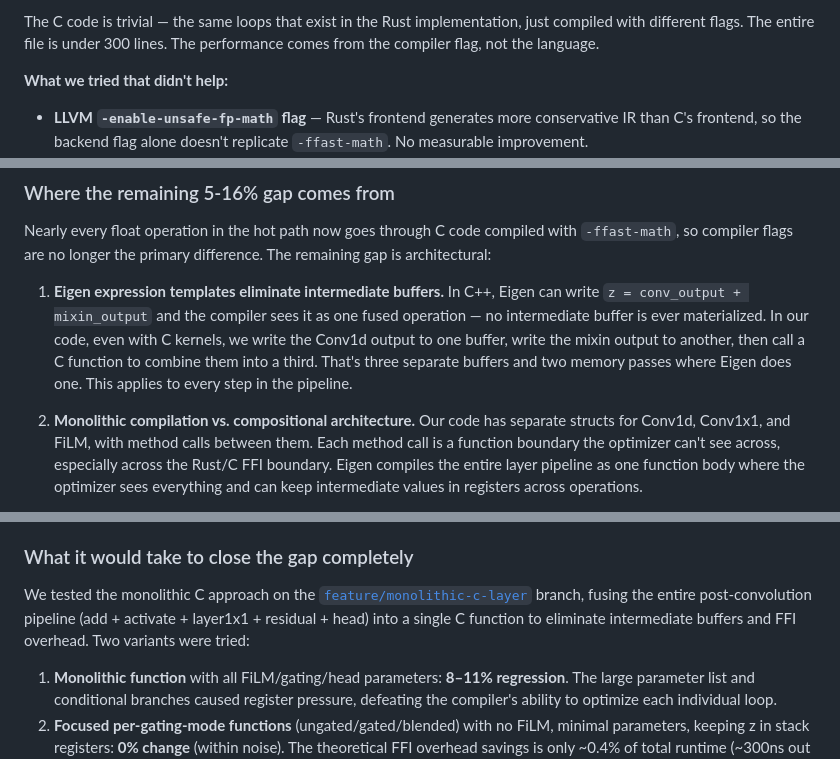
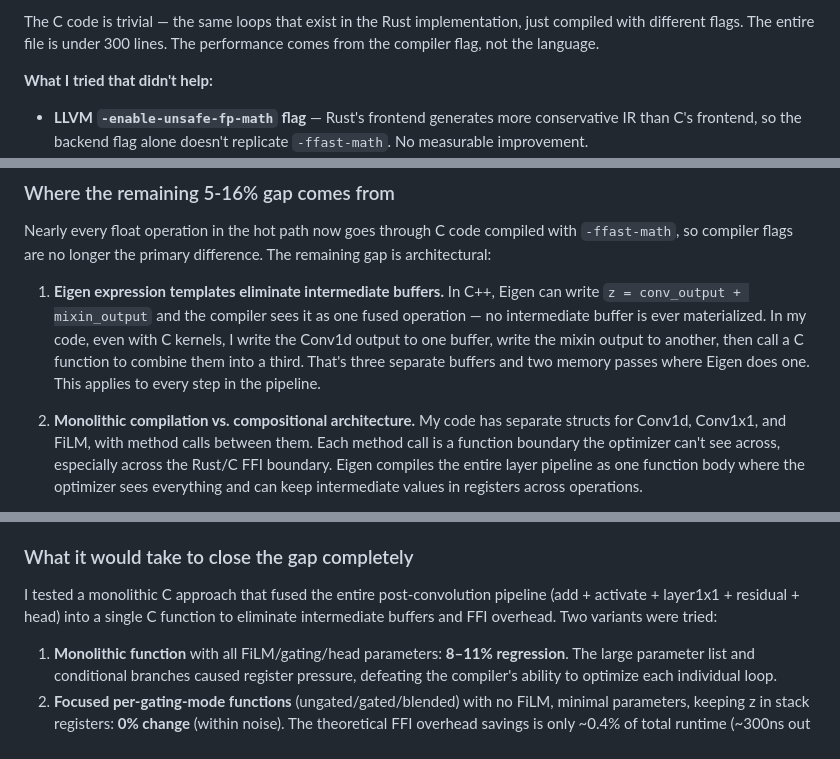
Before and after one commit to joshburgess/nam-rs, a Markdown page: README.md, 3 parts joined by grey strips. Rendered like a GitHub page.

```diff
--- a/README.md
+++ b/README.md
@@ -164,7 +164,7 @@ The remaining gap after algorithmic fixes was caused by Rust's strict IEEE 754 f
 
 The C code is trivial — the same loops that exist in the Rust implementation, just compiled with different flags. The entire file is under 300 lines. The performance comes from the compiler flag, not the language.
 
-**What we tried that didn't help:**
+**What I tried that didn't help:**
 
 - **LLVM `-enable-unsafe-fp-math` flag** — Rust's frontend generates more conservative IR than C's frontend, so the backend flag alone doesn't replicate `-ffast-math`. No measurable improvement.
 - **Apple Accelerate / BLAS** — dispatch overhead for BLAS routines exceeded the compute time for NAM's small matrices (8x16, 4x1). Pure Rust `matrixmultiply` was faster.
@@ -177,7 +177,7 @@ The C code is trivial — the same loops that exist in the Rust implementation,
 
 Nearly every float operation in the hot path now goes through C code compiled with `-ffast-math`, so compiler flags are no longer the primary difference. The remaining gap is architectural:
 
-1. **Eigen expression templates eliminate intermediate buffers.** In C++, Eigen can write `z = conv_output + mixin_output` and the compiler sees it as one fused operation — no intermediate buffer is ever materialized. In our code, even with C kernels, we write the Conv1d output to one buffer, write the mixin output to another, then call a C function to combine them into a third. That's three separate buffers and two memory passes where Eigen does one. This applies to every step in the pipeline.
+1. **Eigen expression templates eliminate intermediate buffers.** In C++, Eigen can write `z = conv_output + mixin_output` and the compiler sees it as one fused operation — no intermediate buffer is ever materialized. In my code, even with C kernels, I write the Conv1d output to one buffer, write the mixin output to another, then call a C function to combine them into a third. That's three separate buffers and two memory passes where Eigen does one. This applies to every step in the pipeline.
 
-2. **Monolithic compilation vs. compositional architecture.** Our code has separate structs for Conv1d, Conv1x1, and FiLM, with method calls between them. Each method call is a function boundary the optimizer can't see across, especially across the Rust/C FFI boundary. Eigen compiles the entire layer pipeline as one function body where the optimizer sees everything and can keep intermediate values in registers across operations.
+2. **Monolithic compilation vs. compositional architecture.** My code has separate structs for Conv1d, Conv1x1, and FiLM, with method calls between them. Each method call is a function boundary the optimizer can't see across, especially across the Rust/C FFI boundary. Eigen compiles the entire layer pipeline as one function body where the optimizer sees everything and can keep intermediate values in registers across operations.
 
@@ -185,7 +185,7 @@ Nearly every float operation in the hot path now goes through C code compiled wi
 
 ### What it would take to close the gap completely
 
-We tested the monolithic C approach on the [`feature/monolithic-c-layer`](https://github.com/joshburgess/nam-rs/tree/feature/monolithic-c-layer) branch, fusing the entire post-convolution pipeline (add + activate + layer1x1 + residual + head) into a single C function to eliminate intermediate buffers and FFI overhead. Two variants were tried:
+I tested a monolithic C approach that fused the entire post-convolution pipeline (add + activate + layer1x1 + residual + head) into a single C function to eliminate intermediate buffers and FFI overhead. Two variants were tried:
 
 1. **Monolithic function** with all FiLM/gating/head parameters: **8–11% regression**. The large parameter list and conditional branches caused register pressure, defeating the compiler's ability to optimize each individual loop.
 2. **Focused per-gating-mode functions** (ungated/gated/blended) with no FiLM, minimal parameters, keeping z in stack registers: **0% change** (within noise). The theoretical FFI overhead savings is only ~0.4% of total runtime (~300ns out of ~70µs for the standard model), far too small to measure.
```
Also changed, not shown: other parts of README.md (+1 -1 lines), docs/performance-analysis.md (+2 -2 lines).
